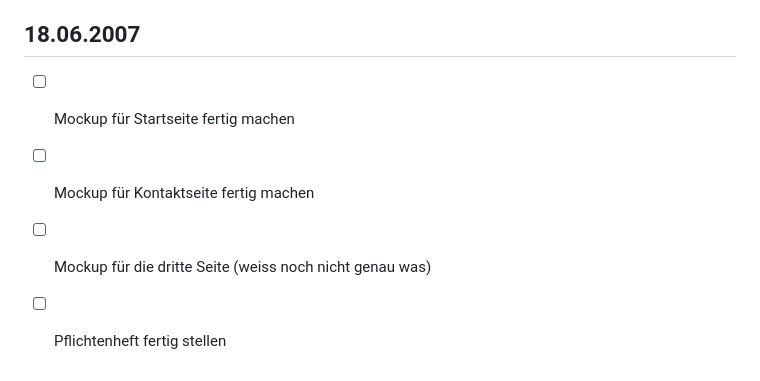
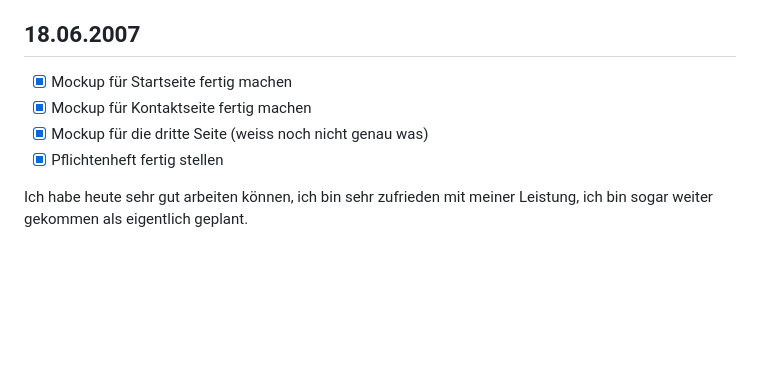
Before and after one commit to 4lexzs/Lern-Periode-5, a Markdown page: readme.md, the part around the change. GitHub-like rendering; blank space fills up the shorter version.

```diff
--- a/readme.md
+++ b/readme.md
@@ -82,7 +82,9 @@ Ich konnte heut sehr viel arbeiten und habe vieles geschafft, bei den  2 letzten
 
 ## 18.06.2007
 
-- [ ] Mockup für Startseite fertig machen
-- [ ] Mockup für Kontaktseite fertig machen
-- [ ] Mockup für die dritte Seite (weiss noch nicht genau was)
-- [ ] Pflichtenheft fertig stellen
+- [X] Mockup für Startseite fertig machen
+- [X] Mockup für Kontaktseite fertig machen
+- [X] Mockup für die dritte Seite (weiss noch nicht genau was)
+- [X] Pflichtenheft fertig stellen
+
+Ich habe heute sehr gut arbeiten können, ich bin sehr zufrieden mit meiner Leistung, ich bin sogar weiter gekommen als eigentlich geplant.
```
